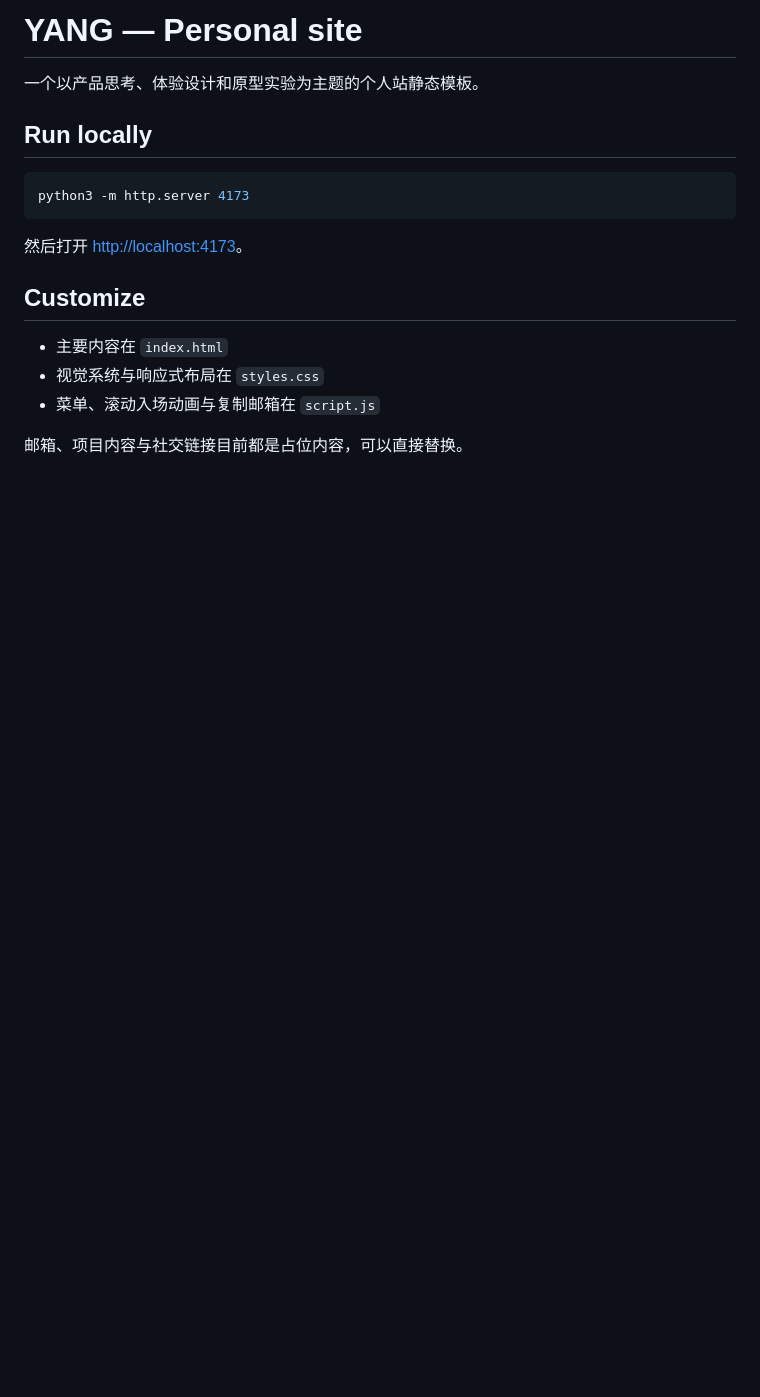
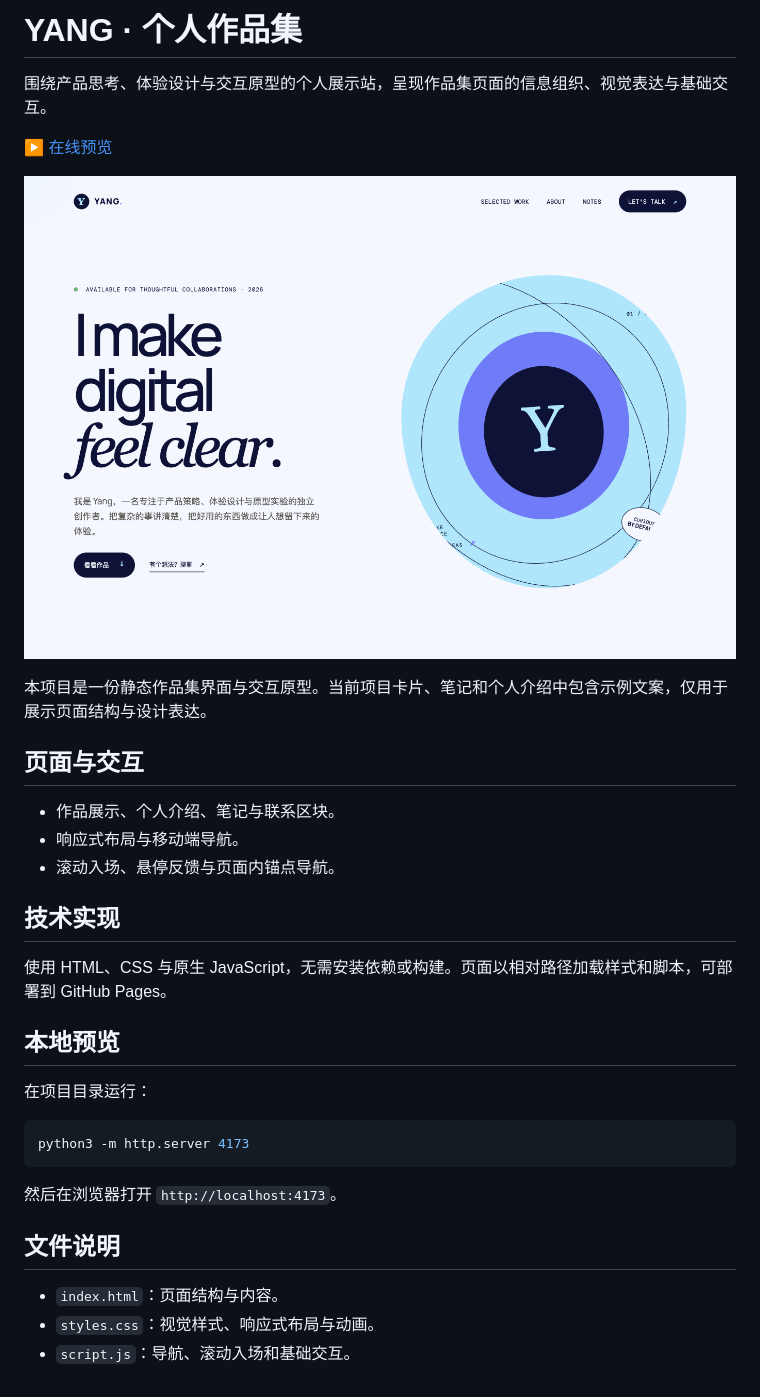
Before and after one commit to a15242408085-bot/yang-personal-workstation, a Markdown page: README.md, the part around the change. Drawn GitHub-style; pictures changed too: preview.png (added); blank space fills up the shorter version.

Commit message:
Add GitHub Pages preview and portfolio overview

````diff
--- a/README.md
+++ b/README.md
@@ -1,19 +1,35 @@
-# YANG — Personal site
+# YANG · 个人作品集
 
-一个以产品思考、体验设计和原型实验为主题的个人站静态模板。
+围绕产品思考、体验设计与交互原型的个人展示站，呈现作品集页面的信息组织、视觉表达与基础交互。
 
-## Run locally
+[▶ 在线预览](https://a15242408085-bot.github.io/yang-personal-workstation/)
+
+[![YANG · 个人作品集预览](preview.png)](https://a15242408085-bot.github.io/yang-personal-workstation/)
+
+本项目是一份静态作品集界面与交互原型。当前项目卡片、笔记和个人介绍中包含示例文案，仅用于展示页面结构与设计表达。
+
+## 页面与交互
+
+- 作品展示、个人介绍、笔记与联系区块。
+- 响应式布局与移动端导航。
+- 滚动入场、悬停反馈与页面内锚点导航。
+
+## 技术实现
+
+使用 HTML、CSS 与原生 JavaScript，无需安装依赖或构建。页面以相对路径加载样式和脚本，可部署到 GitHub Pages。
+
+## 本地预览
+
+在项目目录运行：
 
 ```bash
 python3 -m http.server 4173
 ```
 
-然后打开 <http://localhost:4173>。
+然后在浏览器打开 `http://localhost:4173`。
 
-## Customize
+## 文件说明
 
-- 主要内容在 `index.html`
-- 视觉系统与响应式布局在 `styles.css`
-- 菜单、滚动入场动画与复制邮箱在 `script.js`
-
-邮箱、项目内容与社交链接目前都是占位内容，可以直接替换。
+- `index.html`：页面结构与内容。
+- `styles.css`：视觉样式、响应式布局与动画。
+- `script.js`：导航、滚动入场和基础交互。
````
Also changed, not shown: 1 other file.
